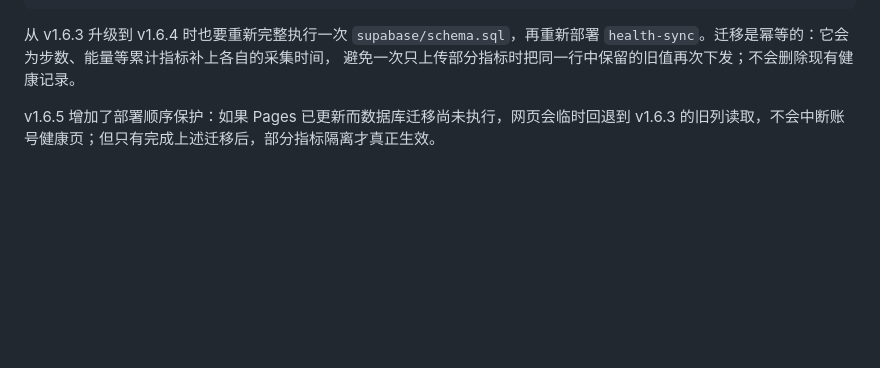
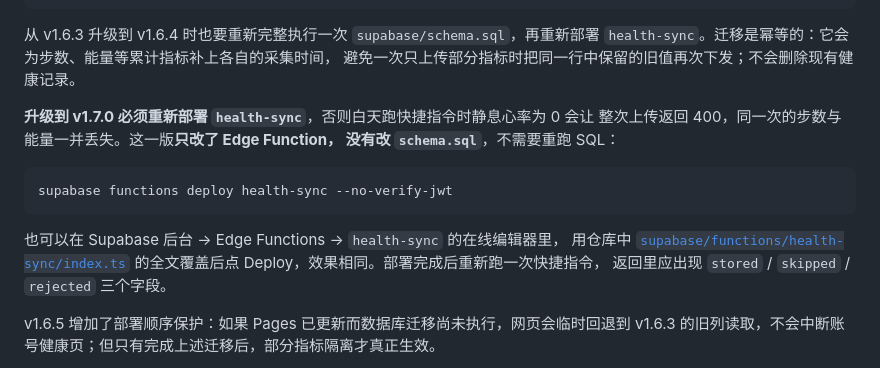
Before and after one commit to huangchenfeng0713-cyber/Fitness-and-health, a Markdown page: docs/CLOUD_SYNC.md, the part around the change. GitHub-like rendering; blank space fills up the shorter version.

Commit message:
docs: 补上 v1.7.0 必须重新部署 health-sync 的说明
只改了 Edge Function，没有改 schema.sql，不需要重跑 SQL。
同时给出后台在线编辑器这条不用装 CLI 的路径。

Co-Authored-By: Claude Opus 5 <noreply@anthropic.com>
Claude-Session: https://claude.ai/code/session_014kenix8pLtjeKFL2T2Pe5g

````diff
--- a/docs/CLOUD_SYNC.md
+++ b/docs/CLOUD_SYNC.md
@@ -32,6 +32,19 @@ supabase functions deploy health-sync --no-verify-jwt
 从 v1.6.3 升级到 v1.6.4 时也要重新完整执行一次 `supabase/schema.sql`，再重新部署
 `health-sync`。迁移是幂等的：它会为步数、能量等累计指标补上各自的采集时间，
 避免一次只上传部分指标时把同一行中保留的旧值再次下发；不会删除现有健康记录。
+
+**升级到 v1.7.0 必须重新部署 `health-sync`**，否则白天跑快捷指令时静息心率为 0 会让
+整次上传返回 400，同一次的步数与能量一并丢失。这一版**只改了 Edge Function，
+没有改 `schema.sql`**，不需要重跑 SQL：
+
+```bash
+supabase functions deploy health-sync --no-verify-jwt
+```
+
+也可以在 Supabase 后台 → Edge Functions → `health-sync` 的在线编辑器里，
+用仓库中 [`supabase/functions/health-sync/index.ts`](../supabase/functions/health-sync/index.ts)
+的全文覆盖后点 Deploy，效果相同。部署完成后重新跑一次快捷指令，
+返回里应出现 `stored` / `skipped` / `rejected` 三个字段。
 
 v1.6.5 增加了部署顺序保护：如果 Pages 已更新而数据库迁移尚未执行，网页会临时回退到
 v1.6.3 的旧列读取，不会中断账号健康页；但只有完成上述迁移后，部分指标隔离才真正生效。
````
